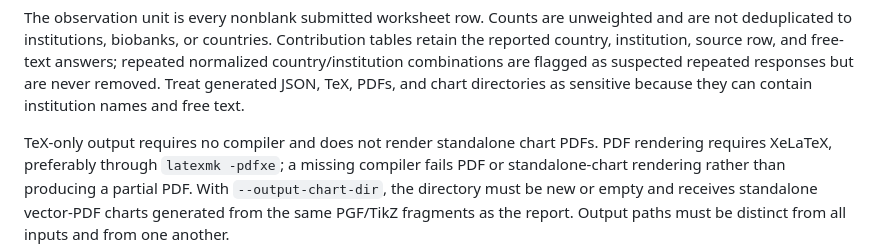
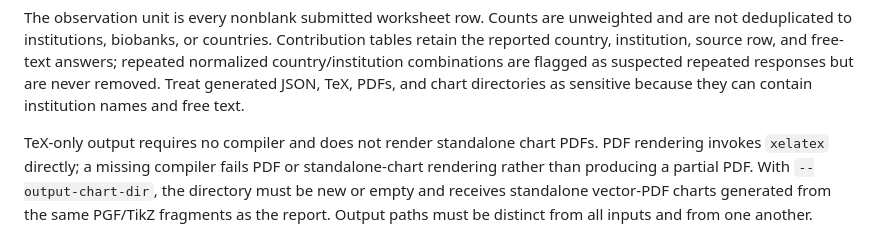
Before and after one commit to BBMRI-ERIC/directory-scripts, a Markdown page: docs/auxiliary-tools.md, the part around the change. Rendered like a GitHub page.

```diff
--- a/docs/auxiliary-tools.md
+++ b/docs/auxiliary-tools.md
@@ -101,7 +101,7 @@ JSON, TeX, PDFs, and chart directories as sensitive because they can contain
 institution names and free text.
 
 TeX-only output requires no compiler and does not render standalone chart PDFs.
-PDF rendering requires XeLaTeX, preferably through `latexmk -pdfxe`; a missing
+PDF rendering invokes `xelatex` directly; a missing
 compiler fails PDF or standalone-chart rendering rather than producing a partial
 PDF. With `--output-chart-dir`, the directory must be new or empty and receives
 standalone vector-PDF charts generated from the same PGF/TikZ fragments as the
```
Also changed, not shown: DEVELOPMENT.md (+2 -2 lines).
